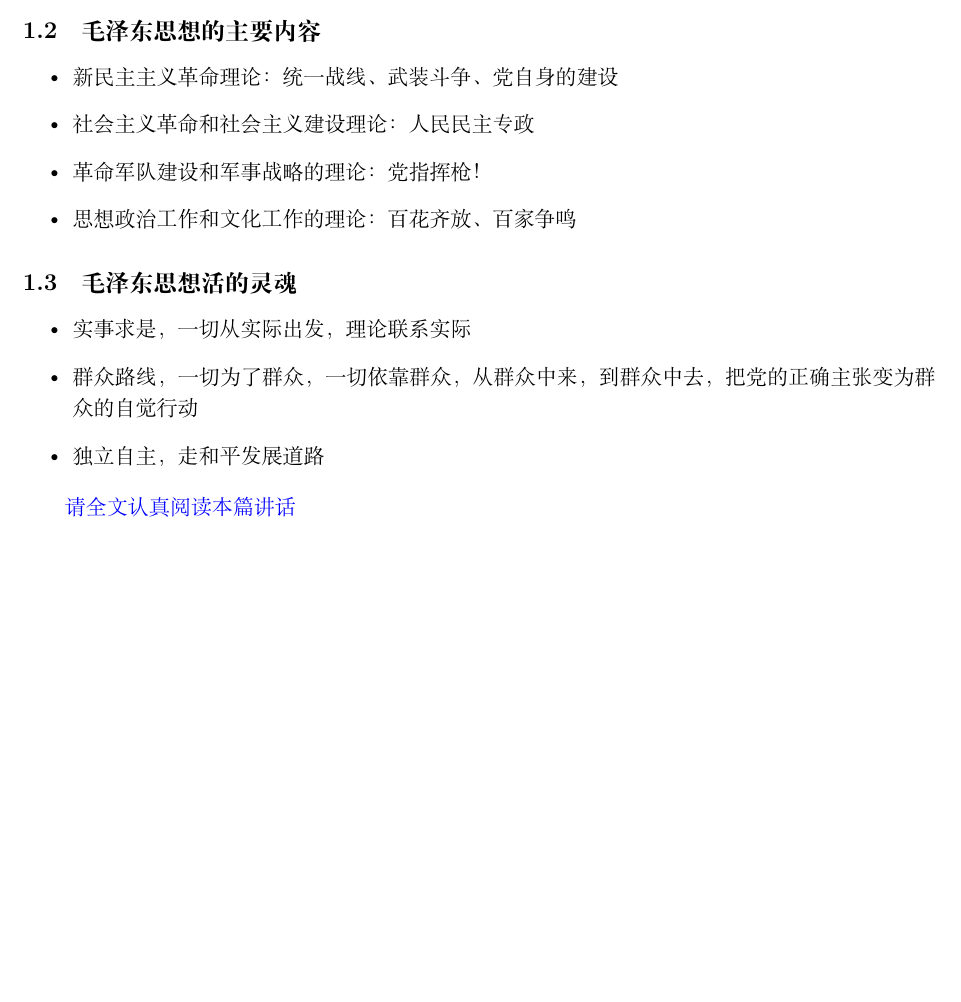
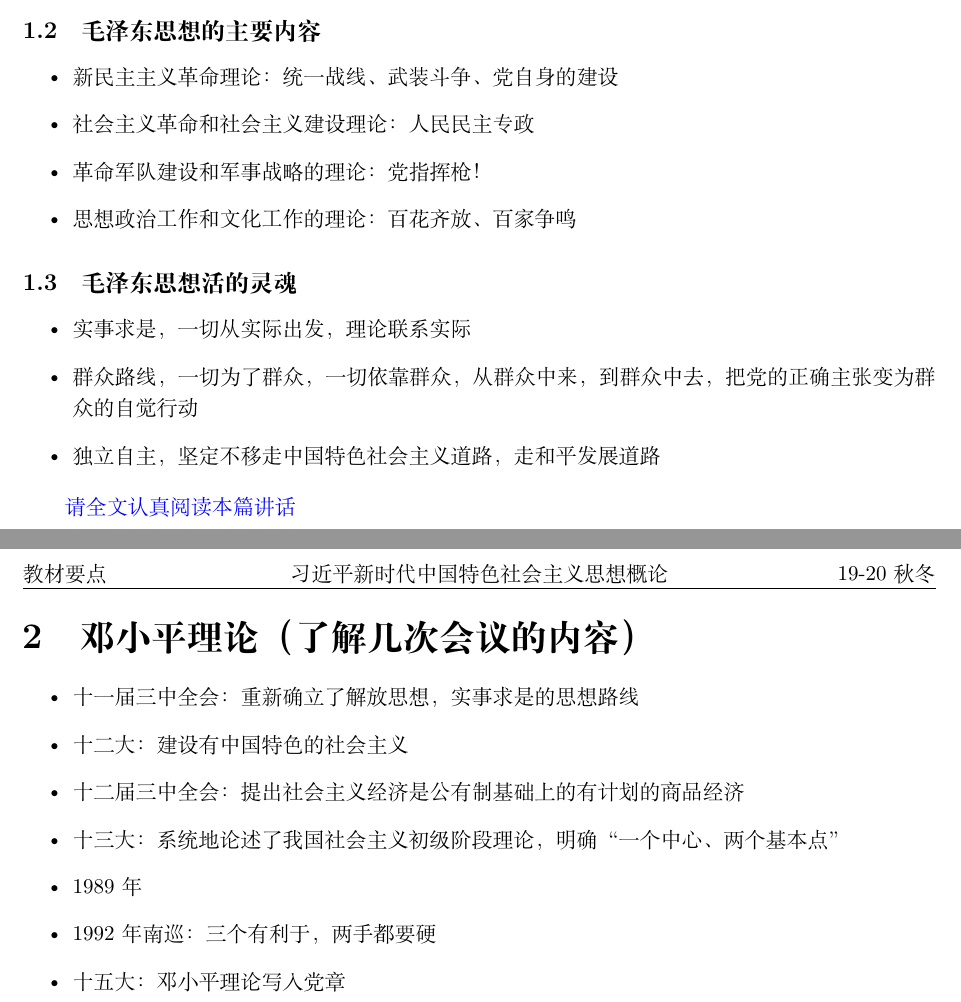
Before and after one commit to Citing/Xi-Theory, a LaTeX document (教材要点.tex): part of the page before the commit and two parts of pages 1 and 2 of 2 after it, the two joined at a grey line, cut so that both start at the same text, the shorter picture padded with empty space. Compiled offline with XeLaTeX.

Commit message:
邓小平理论

```diff
--- a/教材要点.tex
+++ b/教材要点.tex
@@ -49,10 +49,21 @@
     \begin{itemize}
         \item 实事求是，一切从实际出发，理论联系实际
         \item 群众路线，一切为了群众，一切依靠群众，从群众中来，到群众中去，把党的正确主张变为群众的自觉行动
-        \item 独立自主，走和平发展道路
+        \item 独立自主，坚定不移走中国特色社会主义道路，走和平发展道路
     \end{itemize}
 
     \href{http://www.xinhuanet.com//politics/2013-12/26/c_118723453.htm}{请全文认真阅读本篇讲话}
 
+\section{邓小平理论（了解几次会议的内容）}
+    \begin{itemize}
+        \item 十一届三中全会：重新确立了解放思想，实事求是的思想路线
+        \item 十二大：建设有中国特色的社会主义
+        \item 十二届三中全会：提出社会主义经济是公有制基础上的有计划的商品经济
+        \item 十三大：系统地论述了我国社会主义初级阶段理论，明确“一个中心、两个基本点”
+        \item 1989年
+        \item 1992年南巡：三个有利于，两手都要硬
+        \item 十五大：邓小平理论写入党章
+    \end{itemize}
+
 
 \end{document}
```
Also changed, not shown: 教材要点.pdf.
